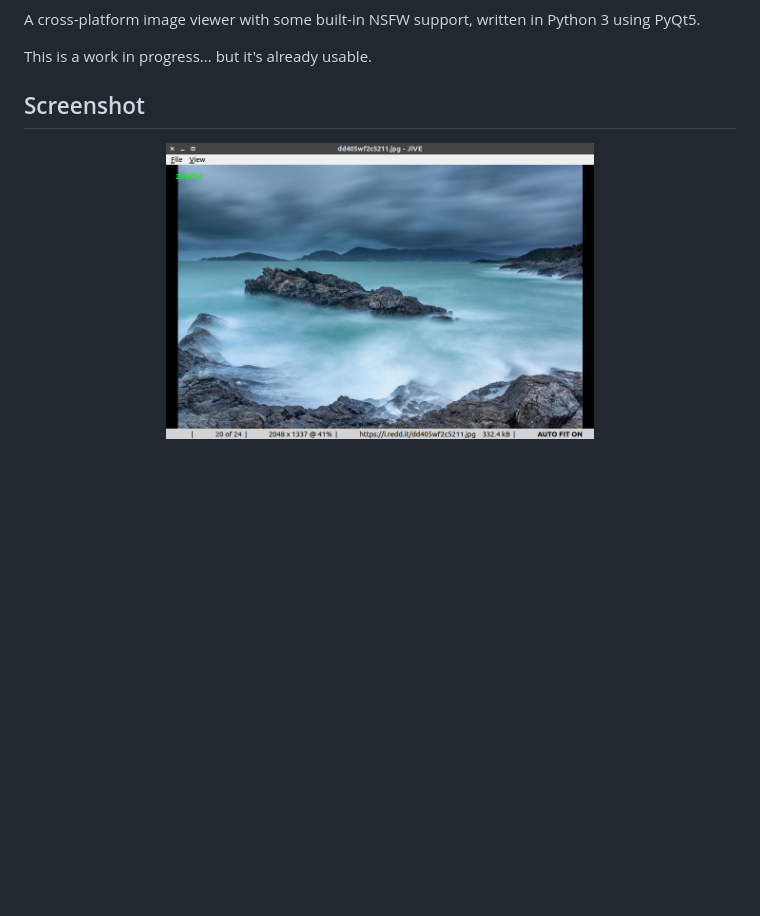
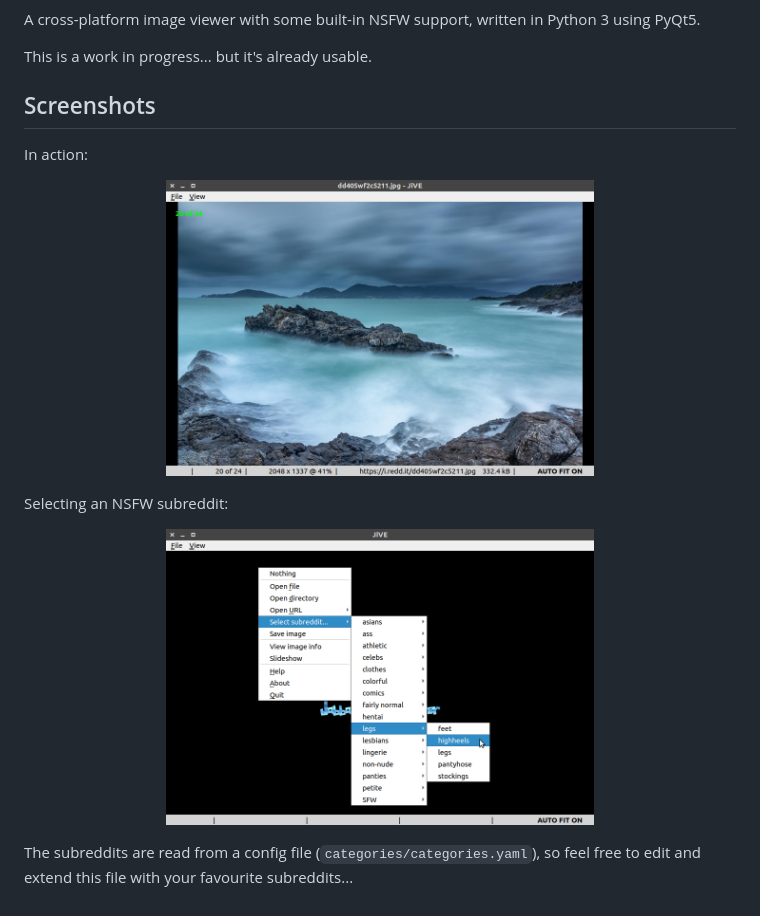
Before and after one commit to jabbalaci/JiVE-Image-Viewer, a Markdown page: README.md, the part around the change. Drawn GitHub-style; pictures changed too: assets/nsfw.png (added); blank space fills up the shorter version.

Commit message:
nsfw screenshot added

```diff
--- a/README.md
+++ b/README.md
@@ -5,9 +5,20 @@ A cross-platform image viewer with some built-in NSFW support, written in Python
 
 This is a work in progress... but it's already usable.
 
-Screenshot
-----------
+Screenshots
+-----------
+
+In action:
 
 <p align="center">
   <img width="60%" src="assets/screenshot.png">
 </p>
+
+Selecting an NSFW subreddit:
+
+<p align="center">
+  <img width="60%" src="assets/nsfw.png">
+</p>
+
+The subreddits are read from a config file (`categories/categories.yaml`), so feel free to edit and extend
+this file with your favourite subreddits...
```
